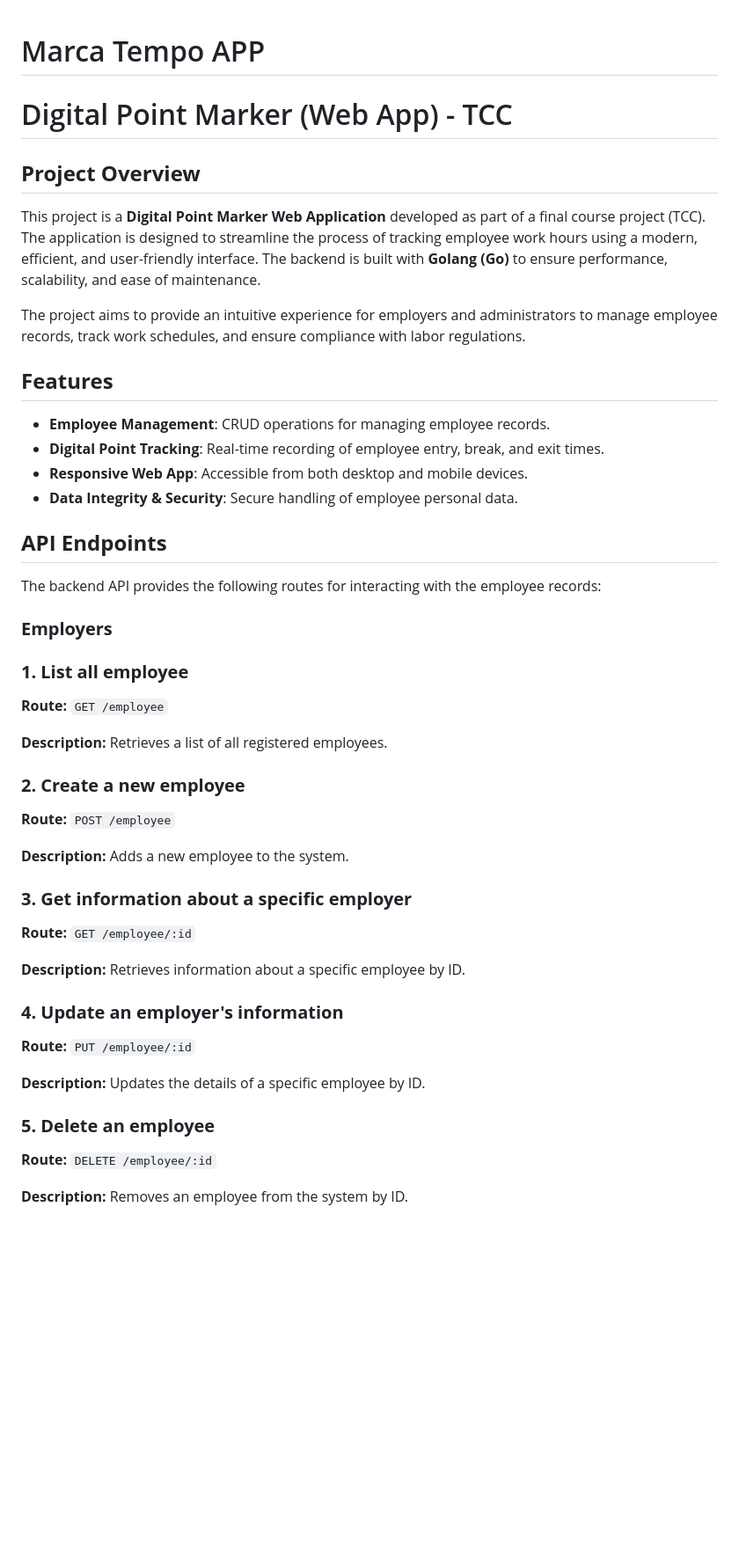
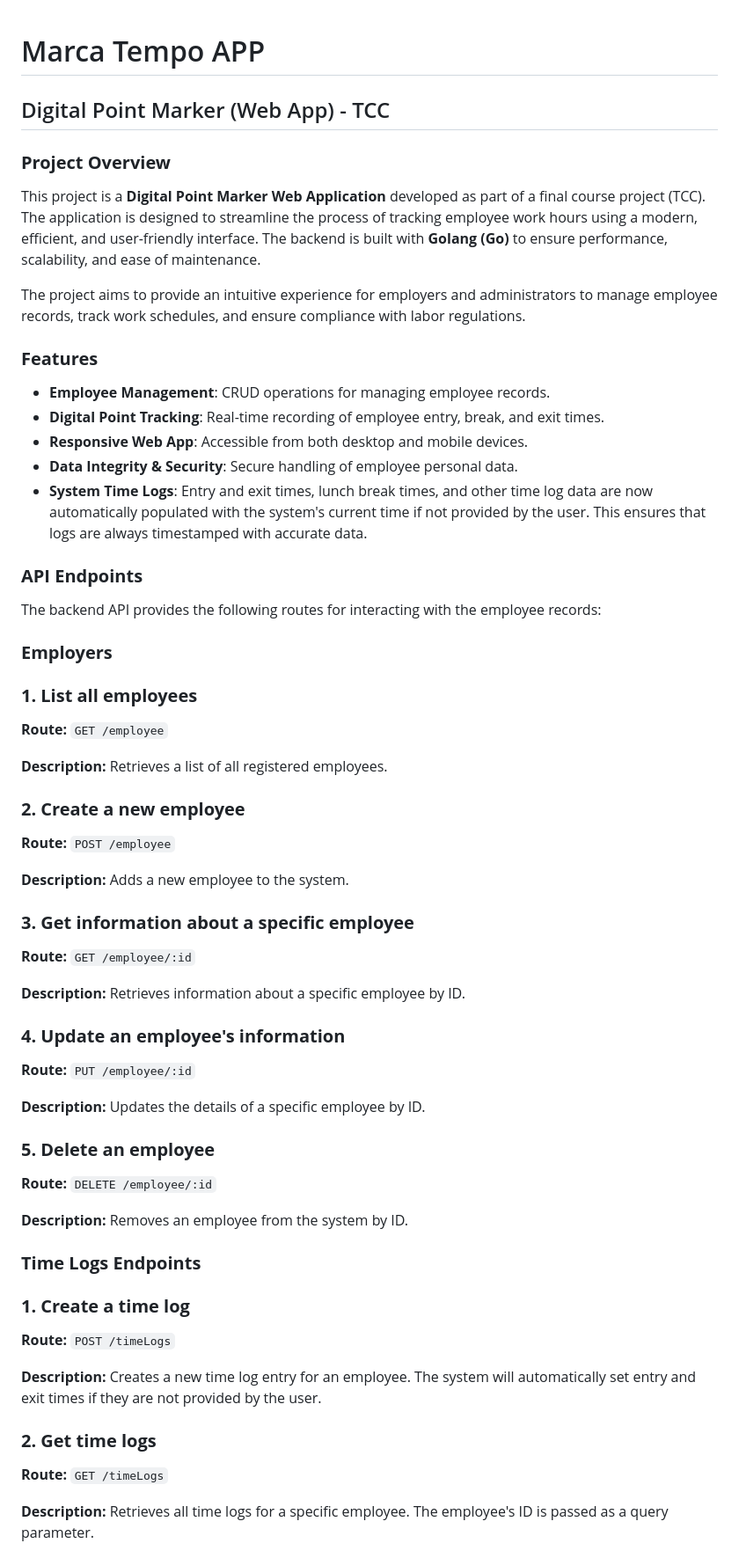
Before and after one commit to MWismeck/marca-tempo, a Markdown page: README.md, the part around one of its changes. Shown at 88% size. Drawn GitHub-style; blank space fills up the shorter version.

Commit message:
att readme

```diff
--- a/README.md
+++ b/README.md
@@ -1,28 +1,28 @@
-
 # Marca Tempo APP
 
-# Digital Point Marker (Web App) - TCC
+## Digital Point Marker (Web App) - TCC
 
-## **Project Overview**
+### **Project Overview**
 
 This project is a **Digital Point Marker Web Application** developed as part of a final course project (TCC). The application is designed to streamline the process of tracking employee work hours using a modern, efficient, and user-friendly interface. The backend is built with **Golang (Go)** to ensure performance, scalability, and ease of maintenance.
 
 The project aims to provide an intuitive experience for employers and administrators to manage employee records, track work schedules, and ensure compliance with labor regulations.
 
-## **Features**
+### **Features**
 
 - **Employee Management**: CRUD operations for managing employee records.
 - **Digital Point Tracking**: Real-time recording of employee entry, break, and exit times.
 - **Responsive Web App**: Accessible from both desktop and mobile devices.
 - **Data Integrity & Security**: Secure handling of employee personal data.
+- **System Time Logs**: Entry and exit times, lunch break times, and other time log data are now automatically populated with the system's current time if not provided by the user. This ensures that logs are always timestamped with accurate data.
 
-## **API Endpoints**
+### **API Endpoints**
 
 The backend API provides the following routes for interacting with the employee records:
 
 ### **Employers**
 
-### **1. List all employee**
+### **1. List all employees**
 
 **Route:** `GET /employee`
 
@@ -34,13 +34,13 @@ The backend API provides the following routes for interacting with the employee
 
 **Description:** Adds a new employee to the system.
 
-### **3. Get information about a specific employer**
+### **3. Get information about a specific employee**
 
 **Route:** `GET /employee/:id`
 
 **Description:** Retrieves information about a specific employee by ID.
 
-### **4. Update an employer's information**
+### **4. Update an employee's information**
 
 **Route:** `PUT /employee/:id`
 
@@ -51,3 +51,18 @@ The backend API provides the following routes for interacting with the employee
 **Route:** `DELETE /employee/:id`
 
 **Description:** Removes an employee from the system by ID.
+
+### **Time Logs Endpoints**
+
+### **1. Create a time log**
+
+**Route:** `POST /timeLogs`
+
+**Description:** Creates a new time log entry for an employee. The system will automatically set entry and exit times if they are not provided by the user.
+
+### **2. Get time logs**
+
+**Route:** `GET /timeLogs`
+
+**Description:** Retrieves all time logs for a specific employee. The employee's ID is passed as a query parameter.
+
```
Also changed, not shown: other parts of README.md (+27 -3 lines).
